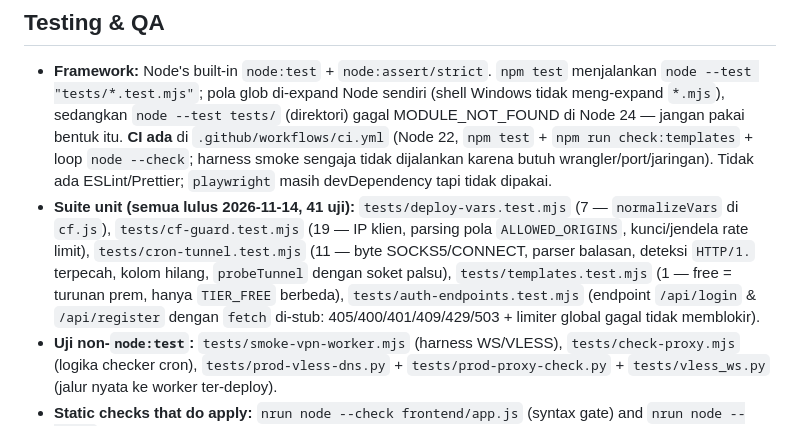
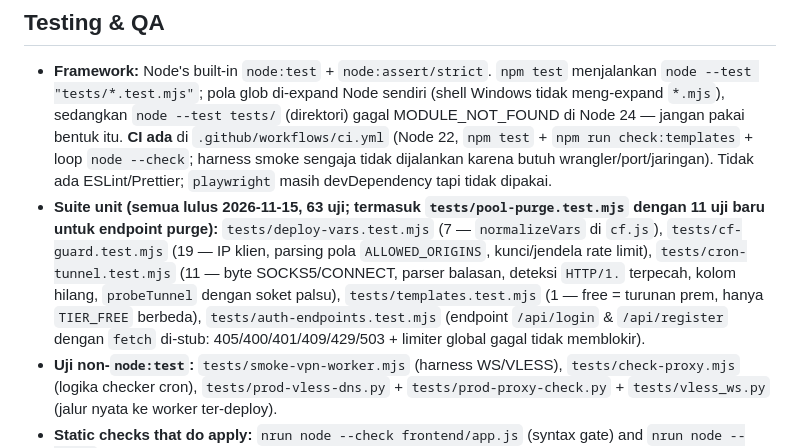
Before and after one commit to jhopan/cfvpn-hub, a Markdown page: AGENTS.md, the part around the change. Drawn GitHub-style.

Commit message:
docs(testing): suite unit 63 uji (termasuk 11 uji pool-purge)

```diff
--- a/AGENTS.md
+++ b/AGENTS.md
@@ -224,7 +224,7 @@ Project lama `cgflrpjavyotvolnvcnl` (anon-key-only, bukan milik akun ini) tidak
 ## Testing & QA
 
 - **Framework:** Node's built-in `node:test` + `node:assert/strict`. `npm test` menjalankan `node --test "tests/*.test.mjs"`; pola glob di-expand Node sendiri (shell Windows tidak meng-expand `*.mjs`), sedangkan `node --test tests/` (direktori) gagal MODULE_NOT_FOUND di Node 24 — jangan pakai bentuk itu. **CI ada** di `.github/workflows/ci.yml` (Node 22, `npm test` + `npm run check:templates` + loop `node --check`; harness smoke sengaja tidak dijalankan karena butuh wrangler/port/jaringan). Tidak ada ESLint/Prettier; `playwright` masih devDependency tapi tidak dipakai.
-- **Suite unit (semua lulus 2026-11-14, 41 uji):** `tests/deploy-vars.test.mjs` (7 — `normalizeVars` di `cf.js`), `tests/cf-guard.test.mjs` (19 — IP klien, parsing pola `ALLOWED_ORIGINS`, kunci/jendela rate limit), `tests/cron-tunnel.test.mjs` (11 — byte SOCKS5/CONNECT, parser balasan, deteksi `HTTP/1.` terpecah, kolom hilang, `probeTunnel` dengan soket palsu), `tests/templates.test.mjs` (1 — free = turunan prem, hanya `TIER_FREE` berbeda), `tests/auth-endpoints.test.mjs` (endpoint `/api/login` & `/api/register` dengan `fetch` di-stub: 405/400/401/409/429/503 + limiter global gagal tidak memblokir).
+- **Suite unit (semua lulus 2026-11-15, 63 uji; termasuk `tests/pool-purge.test.mjs` dengan 11 uji baru untuk endpoint purge):** `tests/deploy-vars.test.mjs` (7 — `normalizeVars` di `cf.js`), `tests/cf-guard.test.mjs` (19 — IP klien, parsing pola `ALLOWED_ORIGINS`, kunci/jendela rate limit), `tests/cron-tunnel.test.mjs` (11 — byte SOCKS5/CONNECT, parser balasan, deteksi `HTTP/1.` terpecah, kolom hilang, `probeTunnel` dengan soket palsu), `tests/templates.test.mjs` (1 — free = turunan prem, hanya `TIER_FREE` berbeda), `tests/auth-endpoints.test.mjs` (endpoint `/api/login` & `/api/register` dengan `fetch` di-stub: 405/400/401/409/429/503 + limiter global gagal tidak memblokir).
 - **Uji non-`node:test`:** `tests/smoke-vpn-worker.mjs` (harness WS/VLESS), `tests/check-proxy.mjs` (logika checker cron), `tests/prod-vless-dns.py` + `tests/prod-proxy-check.py` + `tests/vless_ws.py` (jalur nyata ke worker ter-deploy).
 - **Static checks that do apply:** `nrun node --check frontend/app.js` (syntax gate) and `nrun node --check` on any file you touch.
 - **Uji validasi env deploy:** `nrun node --test tests/deploy-vars.test.mjs` — menguji `normalizeVars` dari `functions/api/cf.js`: env kosong berarti tanpa binding, nilai kosong dilewati, relay lengkap menjadi empat binding `plain_text`, nama tidak valid / nilai terlalu panjang / jumlah berlebih / format bukan objek ditolak dengan pesan jelas. Ini satu-satunya logika baru di `cf.js`.
```
